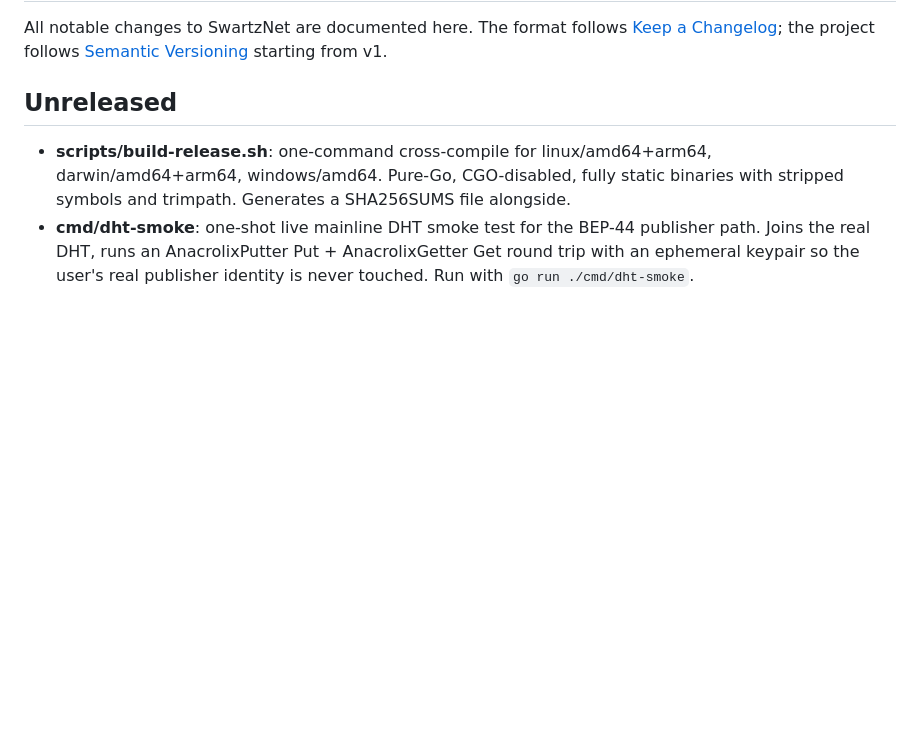
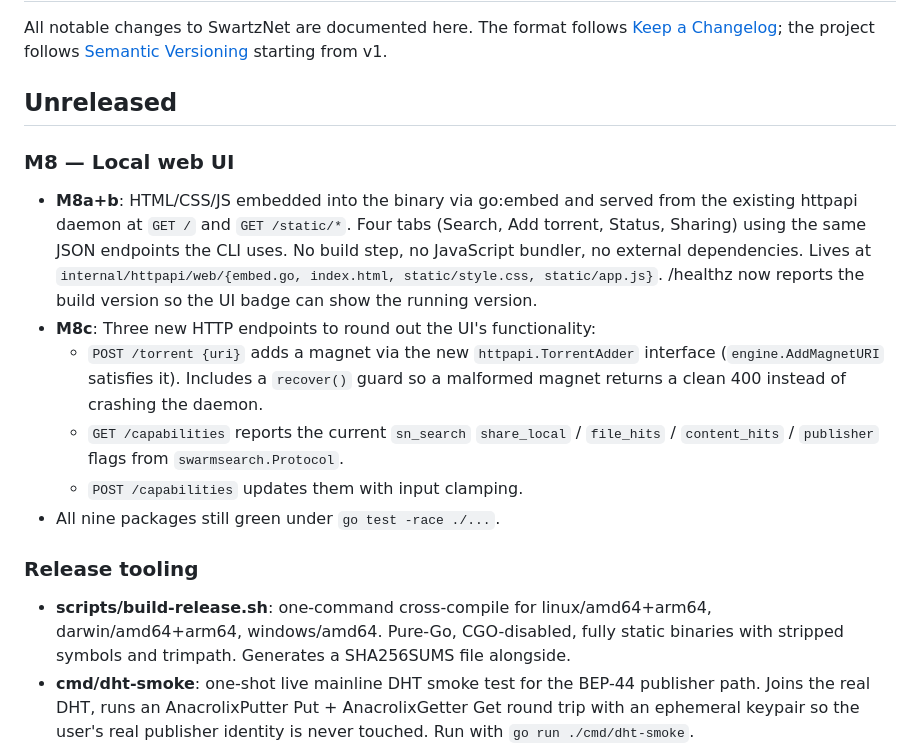
Before and after one commit to claudenstein/swartznet, a Markdown page: CHANGELOG.md, the part around the change. Rendered like a GitHub page; blank space fills up the shorter version.

Commit message:
CHANGELOG: backfill M8 entry that missed the previous commit
The M8c commit's CHANGELOG.md edit dropped on the floor due to
a stale-file race in the editor pipeline. This commit lands the
intended Unreleased update.

```diff
--- a/CHANGELOG.md
+++ b/CHANGELOG.md
@@ -8,6 +8,30 @@ format follows [Keep a Changelog][kac]; the project follows
 [semver]: https://semver.org/spec/v2.0.0.html
 
 ## Unreleased
+
+### M8 — Local web UI
+
+- **M8a+b**: HTML/CSS/JS embedded into the binary via go:embed
+  and served from the existing httpapi daemon at `GET /` and
+  `GET /static/*`. Four tabs (Search, Add torrent, Status,
+  Sharing) using the same JSON endpoints the CLI uses. No build
+  step, no JavaScript bundler, no external dependencies. Lives
+  at `internal/httpapi/web/{embed.go, index.html,
+  static/style.css, static/app.js}`. /healthz now reports the
+  build version so the UI badge can show the running version.
+- **M8c**: Three new HTTP endpoints to round out the UI's
+  functionality:
+  - `POST /torrent {uri}` adds a magnet via the new
+    `httpapi.TorrentAdder` interface (`engine.AddMagnetURI`
+    satisfies it). Includes a `recover()` guard so a malformed
+    magnet returns a clean 400 instead of crashing the daemon.
+  - `GET /capabilities` reports the current `sn_search`
+    `share_local` / `file_hits` / `content_hits` / `publisher`
+    flags from `swarmsearch.Protocol`.
+  - `POST /capabilities` updates them with input clamping.
+- All nine packages still green under `go test -race ./...`.
+
+### Release tooling
 
 - **scripts/build-release.sh**: one-command cross-compile for
   linux/amd64+arm64, darwin/amd64+arm64, windows/amd64. Pure-Go,
```
